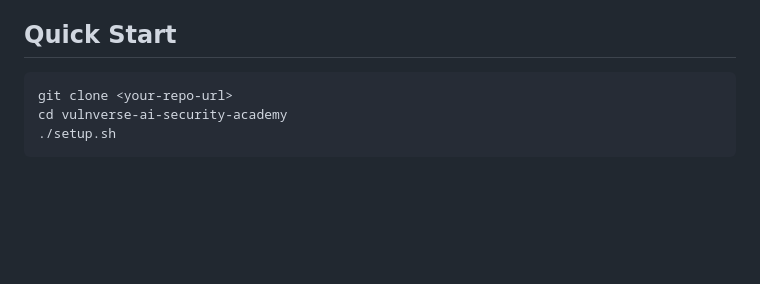
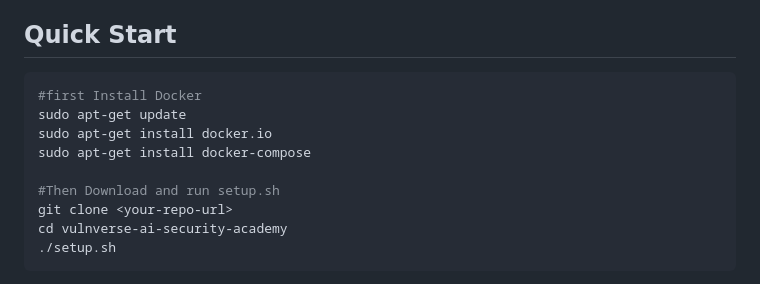
Before and after one commit to sahil0921/VulnVerse-AI-Security-Academy, a Markdown page: README.md, the part around the change. Rendered like a GitHub page; blank space fills up the shorter version.

````diff
--- a/README.md
+++ b/README.md
@@ -17,6 +17,12 @@ https://github.com/user-attachments/assets/d45cdfe9-569e-4779-8d7d-0d758a7ce0f5
 ## Quick Start
 
 ```bash
+#first Install Docker
+sudo apt-get update
+sudo apt-get install docker.io
+sudo apt-get install docker-compose
+
+#Then Download and run setup.sh
 git clone <your-repo-url>
 cd vulnverse-ai-security-academy
 ./setup.sh
````
